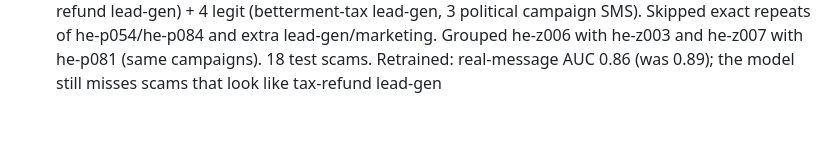
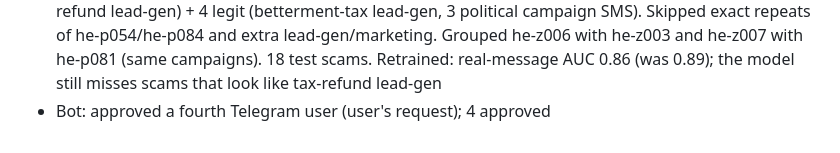
Before and after one commit to avishagMinnes/scam-detector, a Markdown page: LOG.md, the part around the change. Drawn GitHub-style.

Commit message:
Log: fourth approved bot user
Co-Authored-By: Claude Opus 5.5 <noreply@anthropic.com>

```diff
--- a/LOG.md
+++ b/LOG.md
@@ -79,3 +79,4 @@
 - Bot: replaced the third approved Telegram user (user's request); still 3 approved
 - Added 3 real scams (screenshots 2026-10-13): Highway 6 'final notice' (snip.ly) -> train, Carmel Tunnels 'final notice' (tinyurl) -> train, delivery fee 6.21 NIS (cutt.ly/IsraelP0ST) -> TEST. Checked similarity first: max 0.27 to a published example (same amount, different wording), so no grouping. 15 test scams. Retrained: real-message AUC 0.89
 - Added 11 real messages (screenshots 2026-10-14, Android spam folder): 7 scams (Highway 6 x2, Carmel Tunnels, customs fee, 'your data was updated' phishing, cannabis ad, Ministry-of-Finance tax-refund lead-gen) + 4 legit (betterment-tax lead-gen, 3 political campaign SMS). Skipped exact repeats of he-p054/he-p084 and extra lead-gen/marketing. Grouped he-z006 with he-z003 and he-z007 with he-p081 (same campaigns). 18 test scams. Retrained: real-message AUC 0.86 (was 0.89); the model still misses scams that look like tax-refund lead-gen
+- Bot: approved a fourth Telegram user (user's request); 4 approved
```
